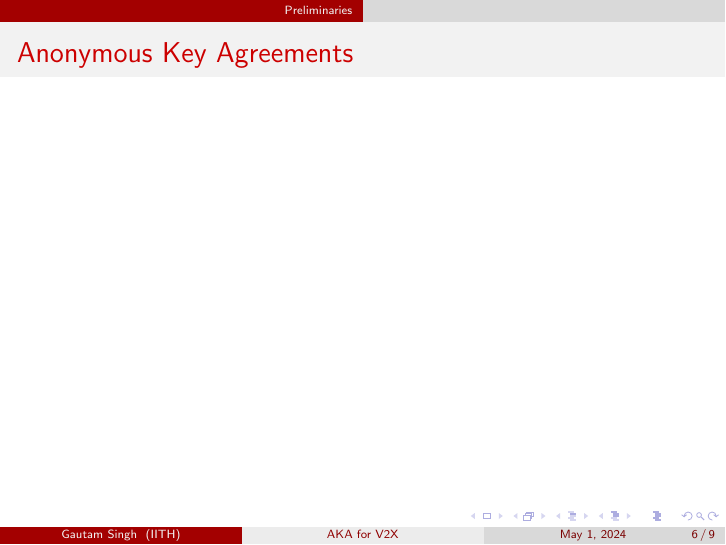
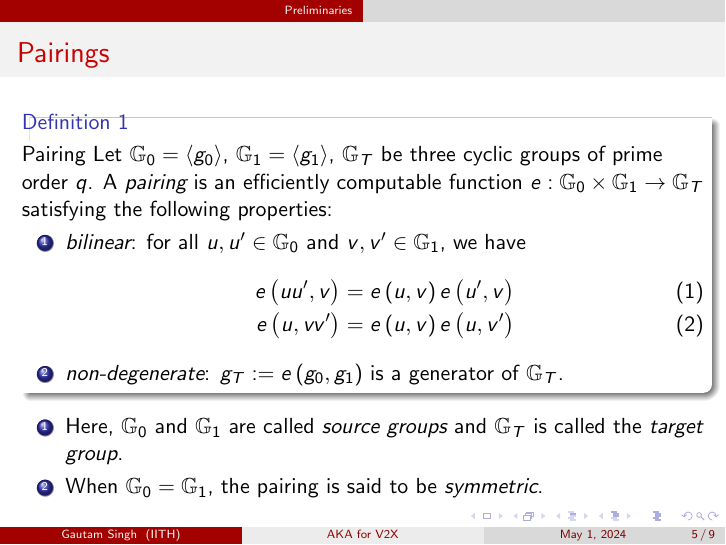
Before and after one commit to goats-9/cs6190, LaTeX slides (presentations/anon_kex/presentation.tex): page 11 of 14 before the commit and page 10 of 14 after it. Compiled offline with pdfLaTeX.

Commit message:
Add slide on pairings

```diff
--- a/presentations/anon_kex/presentation.tex
+++ b/presentations/anon_kex/presentation.tex
@@ -77,7 +77,28 @@
 
     \begin{frame}
         \frametitle{Pairings}
-
+        \begin{definition}{Pairing}
+            Let \(\bG_0 = \abrak{g_0}\), \(\bG_1 = \abrak{g_1}\), \(\bG_T\) be
+            three cyclic groups of prime order \(q\). A \emph{pairing} is an
+            efficiently computable function \(e: \bG_0 \times \bG_1 \rightarrow
+            \bG_T\) satisfying the following properties:
+            \begin{enumerate}
+                \item \emph{bilinear}: for all \(u, u^{\prime} \in \bG_0\) and
+                \(v, v^{\prime} \in \bG_1\), we have
+                \begin{align}
+                    e\brak{uu^{\prime}, v} &= e\brak{u,v}e\brak{u^{\prime},v} \\
+                    e\brak{u, vv^{\prime}} &= e\brak{u,v}e\brak{u, v^{\prime}}
+                \end{align}
+                \item \emph{non-degenerate}: \(g_T := e\brak{g_0, g_1}\) is a
+                generator of \(\bG_T\).
+            \end{enumerate}
+        \end{definition}
+        \begin{enumerate}
+            \item Here, \(\bG_0\) and \(\bG_1\) are called \emph{source
+            groups} and \(\bG_T\) is called the \emph{target group}.
+            \item When \(\bG_0 = \bG_1\), the pairing is said to be
+            \emph{symmetric}.
+        \end{enumerate}
     \end{frame}
 
     \begin{frame}
```
Also changed, not shown: presentations/anon_kex/presentation.pdf.
